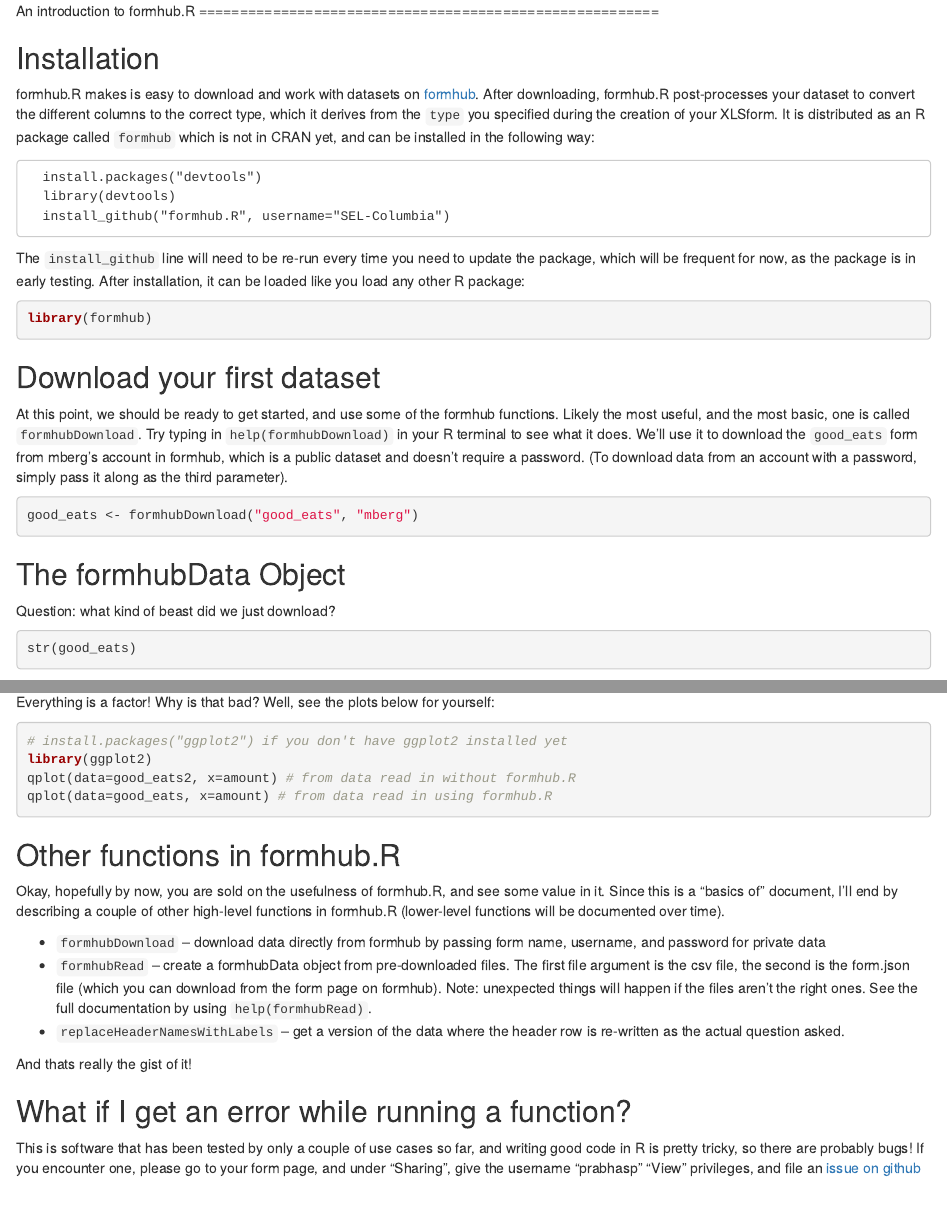
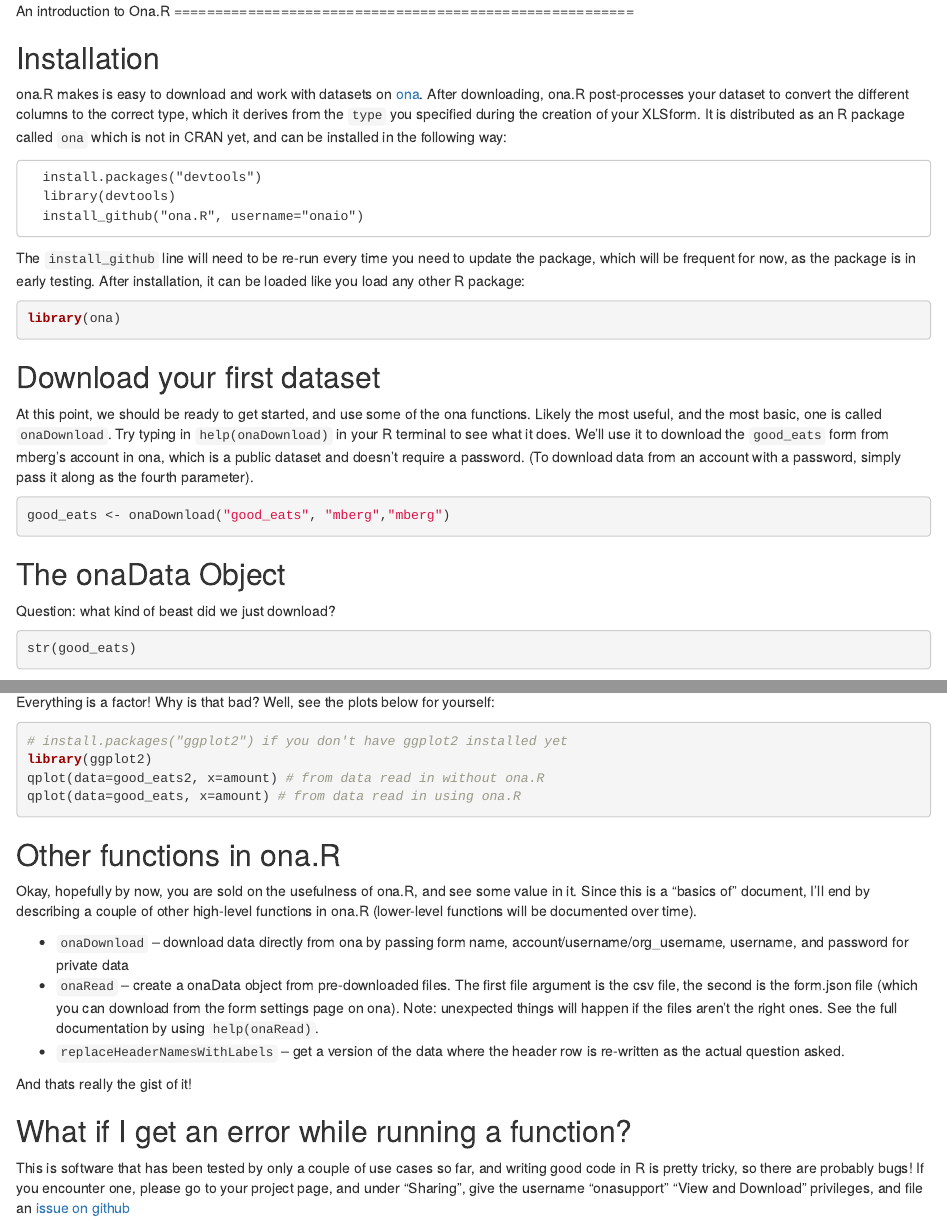
Before and after one commit to prabhasp/formhub.R, an R Markdown document (demo/Basics_of_ona.R.Rmd): the page in a window 1100 px wide, from its top, and a second part further down, joined at a grey line. Rendered offline with R 4.5, knitr and Pandoc, with nearby package versions; the code chunks are not run, so their results and figures are left out; a font, style sheet, LaTeX package, included part or bibliography that could not be used is replaced or left out.

Commit message:
JM: Removed Formhub from Basics of Ona

````diff
--- a/demo/Basics_of_ona.R.Rmd
+++ b/demo/Basics_of_ona.R.Rmd
@@ -1,32 +1,32 @@
 <link href="http://kevinburke.bitbucket.org/markdowncss/markdown.css" rel="stylesheet"></link>
-An introduction to formhub.R
+An introduction to Ona.R
 ========================================================
 
 Installation
 ------------
-formhub.R makes is easy to download and work with datasets on [formhub](http://formhub.org). After downloading, formhub.R post-processes your dataset to convert the different columns to the correct type, which it derives from the `type` you specified during the creation of your XLSform. It is distributed as an R package called `formhub` which is not in CRAN yet, and can be installed in the following way:
+ona.R makes is easy to download and work with datasets on [ona](https://ona.io). After downloading, ona.R post-processes your dataset to convert the different columns to the correct type, which it derives from the `type` you specified during the creation of your XLSform. It is distributed as an R package called `ona` which is not in CRAN yet, and can be installed in the following way:
 
 ```
   install.packages("devtools")
   library(devtools)
-  install_github("formhub.R", username="SEL-Columbia")
+  install_github("ona.R", username="onaio")
 ```
 
 The `install_github` line will need to be re-run every time you need to update the package, which will be frequent for now, as the package is in early testing. After installation, it can be loaded like you load any other R package:
 
 ```{r read, warning=FALSE, message=FALSE}
-library(formhub)
+library(ona)
 ```
 
 Download your first dataset
 ---------------------------
-At this point, we should be ready to get started, and use some of the formhub functions. Likely the most useful, and the most basic, one is called `formhubDownload`. Try typing in `help(formhubDownload)` in your R terminal to see what it does. We'll use it to download the `good_eats` form from mberg's account in formhub, which is a public dataset and doesn't require a password. (To download data from an account with a password, simply pass it along as the third parameter).
+At this point, we should be ready to get started, and use some of the ona functions. Likely the most useful, and the most basic, one is called `onaDownload`. Try typing in `help(onaDownload)` in your R terminal to see what it does. We'll use it to download the `good_eats` form from mberg's account in ona, which is a public dataset and doesn't require a password. (To download data from an account with a password, simply pass it along as the fourth parameter).
 
 ```{r  warning=FALSE, message=FALSE, fig.height=5, fig.width=7}
-good_eats <- formhubDownload("good_eats", "mberg")
+good_eats <- onaDownload("good_eats", "mberg","mberg")
 ```
 
-The formhubData Object
+The onaData Object
 ----------------------
 
 Question: what kind of beast did we just download?
@@ -68,20 +68,20 @@
 ```{r plot1, warning=FALSE, message=FALSE, fig.height=5, fig.width=7}
 # install.packages("ggplot2") if you don't have ggplot2 installed yet
 library(ggplot2)
-qplot(data=good_eats2, x=amount) # from data read in without formhub.R
-qplot(data=good_eats, x=amount) # from data read in using formhub.R
+qplot(data=good_eats2, x=amount) # from data read in without ona.R
+qplot(data=good_eats, x=amount) # from data read in using ona.R
 ```
 
-Other functions in formhub.R
+Other functions in ona.R
 ----------------------------
-Okay, hopefully by now, you are sold on the usefulness of formhub.R, and see some value in it. Since this is a "basics of" document, I'll end by describing a couple of other high-level functions in formhub.R (lower-level functions will be documented over time).
+Okay, hopefully by now, you are sold on the usefulness of ona.R, and see some value in it. Since this is a "basics of" document, I'll end by describing a couple of other high-level functions in ona.R (lower-level functions will be documented over time).
 
-  * `formhubDownload` -- download data directly from formhub by passing form name, username, and password for private data
-  * `formhubRead` -- create a formhubData object from pre-downloaded files. The first file argument is the csv file, the second is the form.json file (which you can download from the form page on formhub). Note: unexpected things will happen if the files aren't the right ones. See the full documentation by using `help(formhubRead)`.
+  * `onaDownload` -- download data directly from ona by passing form name, account/username/org_username, username, and password for private data
+  * `onaRead` -- create a onaData object from pre-downloaded files. The first file argument is the csv file, the second is the form.json file (which you can download from the form settings page on ona). Note: unexpected things will happen if the files aren't the right ones. See the full documentation by using `help(onaRead)`.
   * `replaceHeaderNamesWithLabels` -- get a version of the data where the header row is re-written as the actual question asked.
 
 And thats really the gist of it!
 
 What if I get an error while running a function?
 ------------------------------------------------
-This is software that has been tested by only a couple of use cases so far, and writing good code in R is pretty tricky, so there are probably bugs! If you encounter one, please go to your form page, and under "Sharing", give the username "prabhasp" "View" privileges, and file an [issue on github](http://github.com/SEL-Columbia/formhub.R/issues)
+This is software that has been tested by only a couple of use cases so far, and writing good code in R is pretty tricky, so there are probably bugs! If you encounter one, please go to your project page, and under "Sharing", give the username "onasupport" "View and Download" privileges, and file an [issue on github](https://github.com/onaio/ona.R/issues)
````
Also changed, not shown: demo/Basics_of_ona.R.html, demo/Basics_of_ona.R.Rmd (8 more changed lines).
